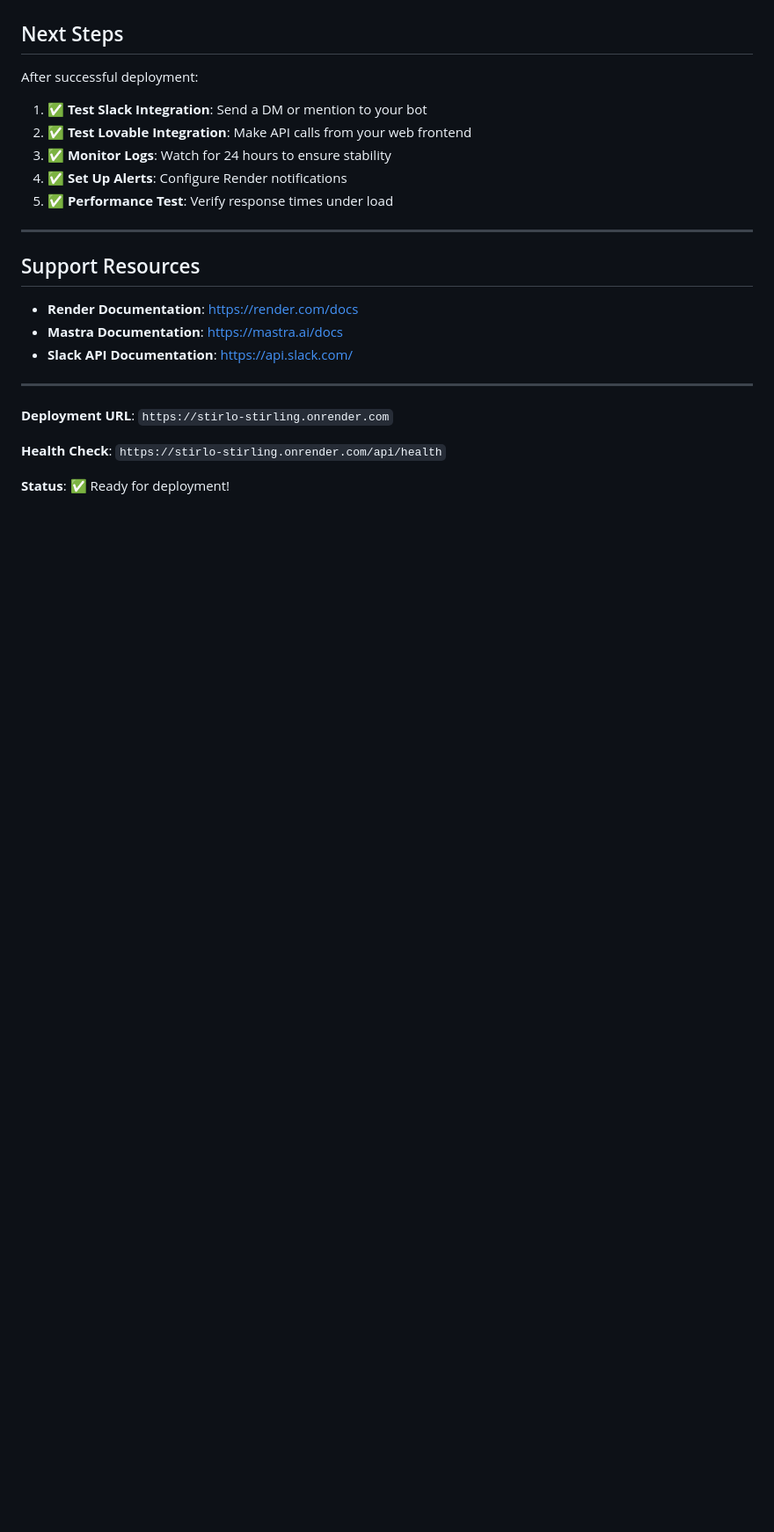
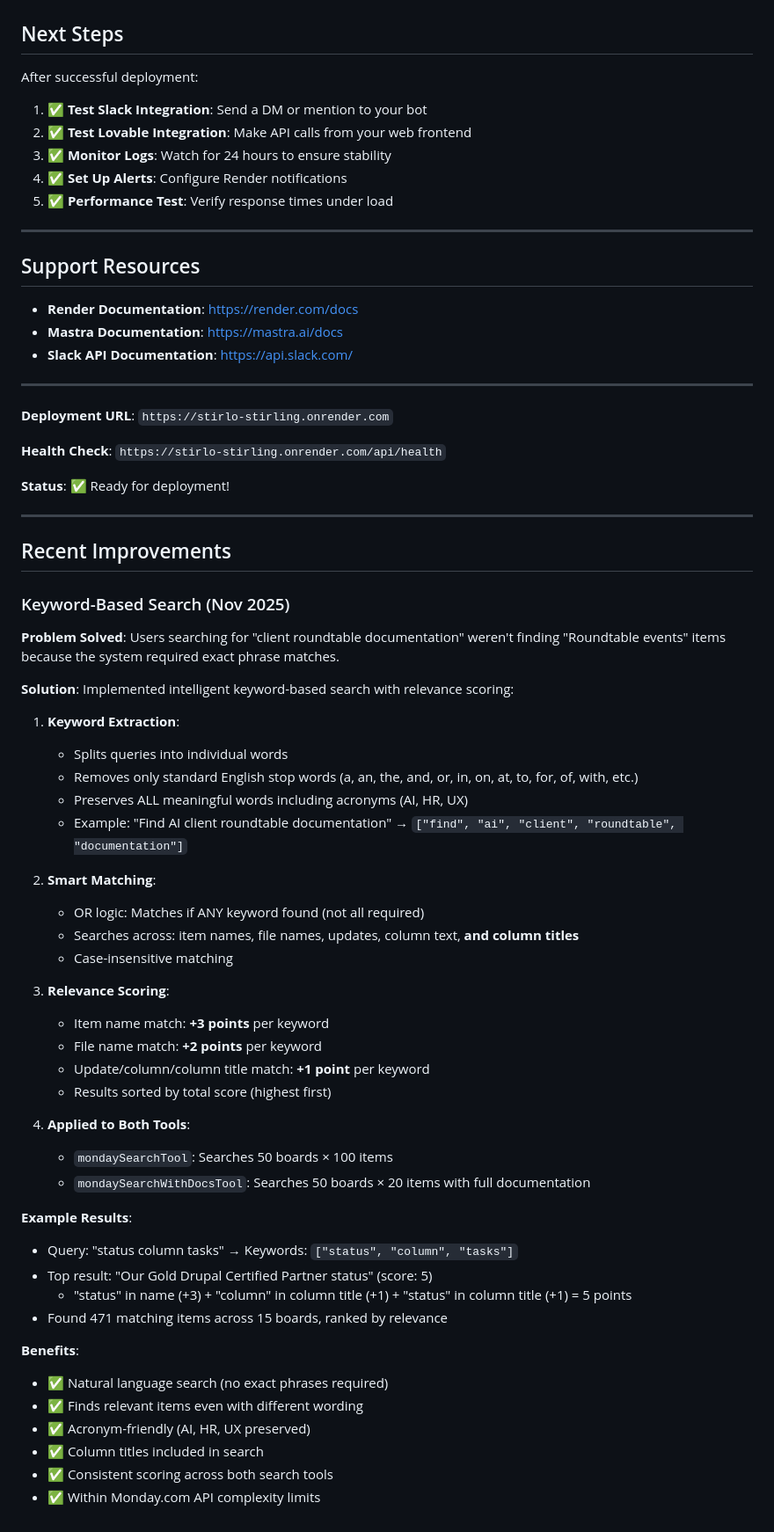
Before and after one commit to Chrissy265/Stirlo_Stirling, a Markdown page: RENDER_DEPLOYMENT.md, the part around the change. Shown at 88% size. Drawn GitHub-style; blank space fills up the shorter version.

Commit message:
Improve search functionality by implementing keyword extraction and relevance scoring
Adds keyword-based search with relevance scoring across item names, file names, updates, column text, and column titles for improved search accuracy and natural language queries.

Replit-Commit-Author: Agent
Replit-Commit-Session-Id: bcbe4f15-283f-4918-a735-738744b636a2
Replit-Commit-Checkpoint-Type: full_checkpoint
Replit-Commit-Event-Id: f4def708-f1a4-4719-bdc3-3acf78defbeb

```diff
--- a/RENDER_DEPLOYMENT.md
+++ b/RENDER_DEPLOYMENT.md
@@ -310,3 +310,48 @@ After successful deployment:
 **Health Check**: `https://stirlo-stirling.onrender.com/api/health`
 
 **Status**: ✅ Ready for deployment!
+
+---
+
+## Recent Improvements
+
+### Keyword-Based Search (Nov 2025)
+
+**Problem Solved**: Users searching for "client roundtable documentation" weren't finding "Roundtable events" items because the system required exact phrase matches.
+
+**Solution**: Implemented intelligent keyword-based search with relevance scoring:
+
+1. **Keyword Extraction**:
+   - Splits queries into individual words
+   - Removes only standard English stop words (a, an, the, and, or, in, on, at, to, for, of, with, etc.)
+   - Preserves ALL meaningful words including acronyms (AI, HR, UX)
+   - Example: "Find AI client roundtable documentation" → `["find", "ai", "client", "roundtable", "documentation"]`
+
+2. **Smart Matching**:
+   - OR logic: Matches if ANY keyword found (not all required)
+   - Searches across: item names, file names, updates, column text, **and column titles**
+   - Case-insensitive matching
+
+3. **Relevance Scoring**:
+   - Item name match: **+3 points** per keyword
+   - File name match: **+2 points** per keyword
+   - Update/column/column title match: **+1 point** per keyword
+   - Results sorted by total score (highest first)
+
+4. **Applied to Both Tools**:
+   - `mondaySearchTool`: Searches 50 boards × 100 items
+   - `mondaySearchWithDocsTool`: Searches 50 boards × 20 items with full documentation
+
+**Example Results**:
+- Query: "status column tasks" → Keywords: `["status", "column", "tasks"]`
+- Top result: "Our Gold Drupal Certified Partner status" (score: 5)
+  - "status" in name (+3) + "column" in column title (+1) + "status" in column title (+1) = 5 points
+- Found 471 matching items across 15 boards, ranked by relevance
+
+**Benefits**:
+- ✅ Natural language search (no exact phrases required)
+- ✅ Finds relevant items even with different wording
+- ✅ Acronym-friendly (AI, HR, UX preserved)
+- ✅ Column titles included in search
+- ✅ Consistent scoring across both search tools
+- ✅ Within Monday.com API complexity limits
```
